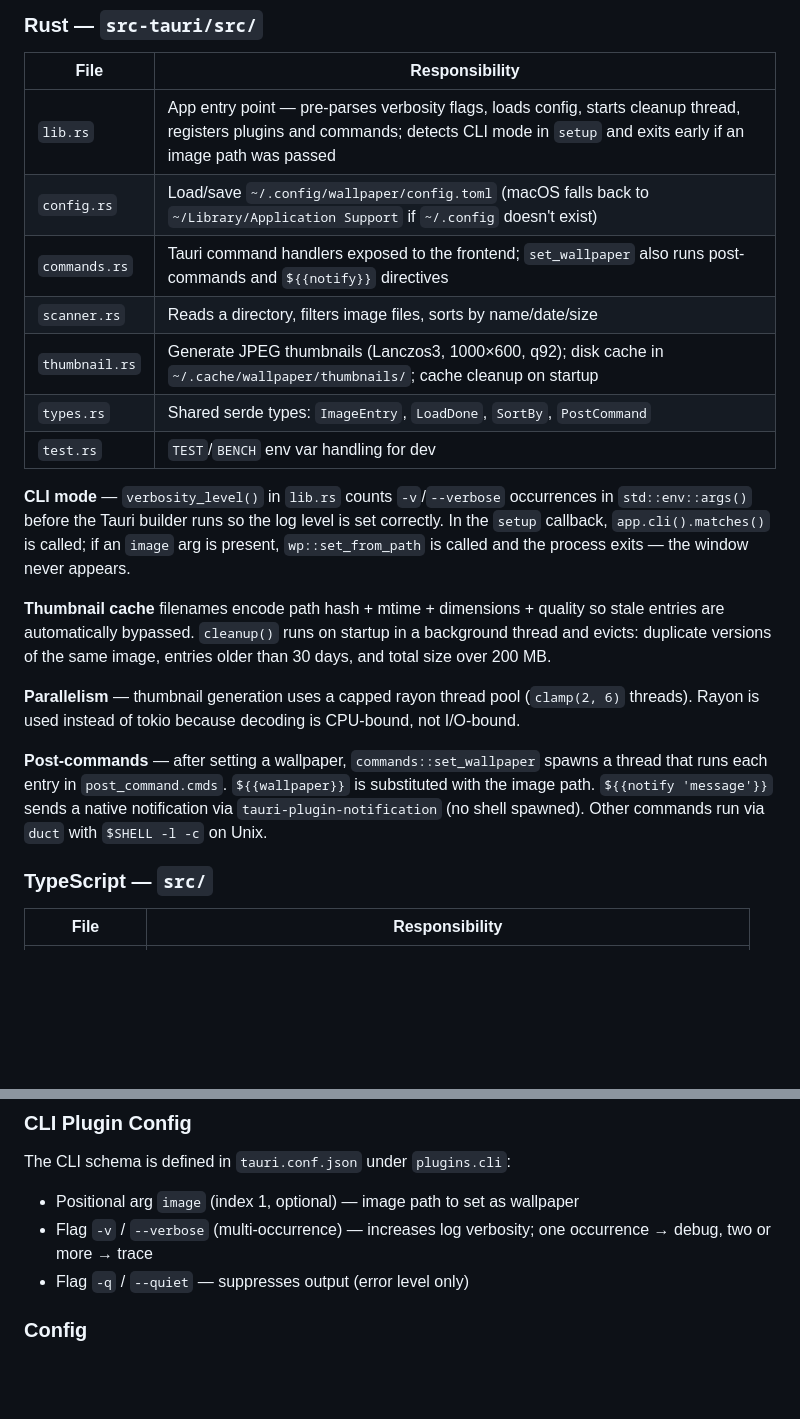
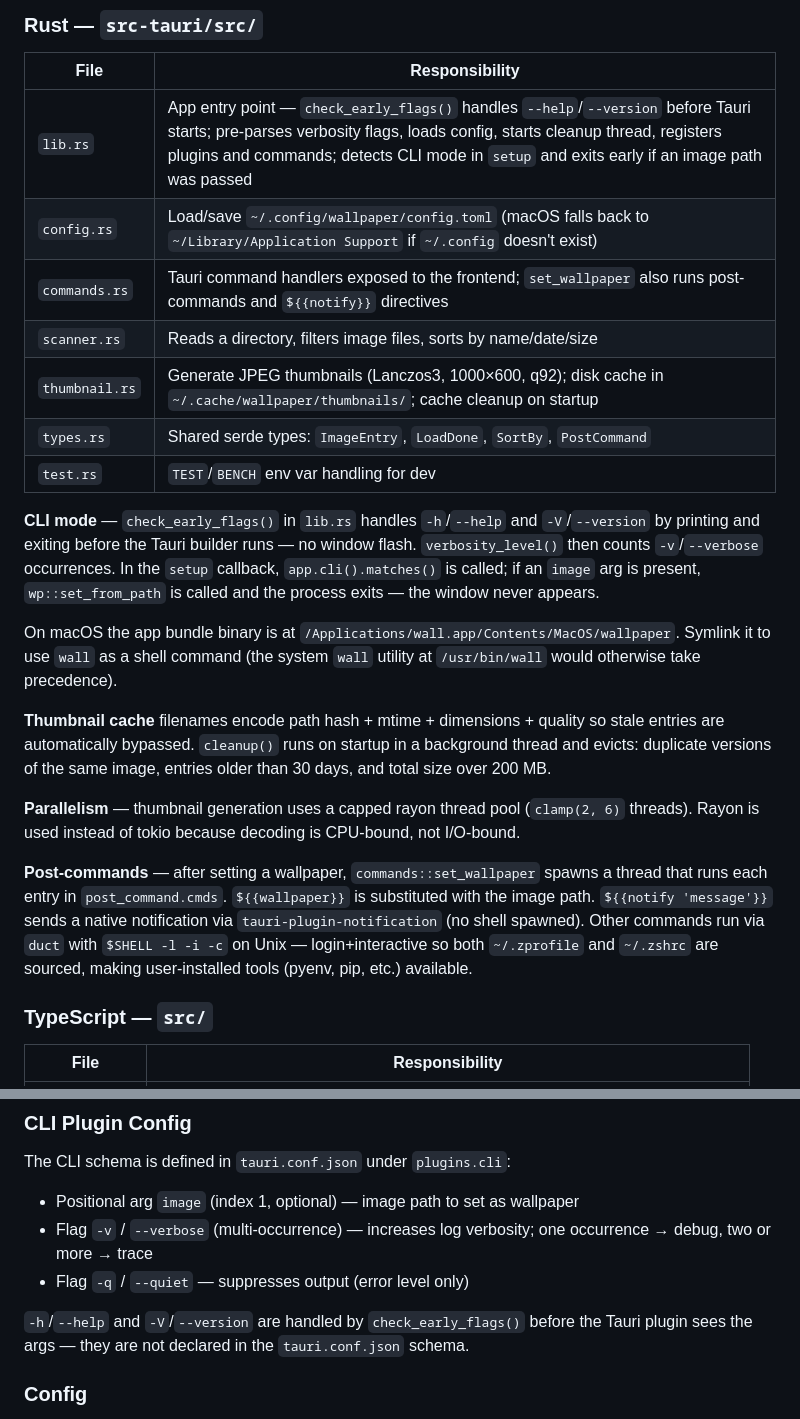
Before and after one commit to s0me0neee/wallpaper, a Markdown page: CLAUDE.md, 2 parts joined by grey strips. GitHub-like rendering; blank space fills up the shorter version.

```diff
--- a/CLAUDE.md
+++ b/CLAUDE.md
@@ -40,7 +40,7 @@ Standard Tauri v2 hybrid: Rust backend streams data to a TypeScript frontend via
 
 | File | Responsibility |
 |------|---------------|
-| `lib.rs` | App entry point — pre-parses verbosity flags, loads config, starts cleanup thread, registers plugins and commands; detects CLI mode in `setup` and exits early if an image path was passed |
+| `lib.rs` | App entry point — `check_early_flags()` handles `--help`/`--version` before Tauri starts; pre-parses verbosity flags, loads config, starts cleanup thread, registers plugins and commands; detects CLI mode in `setup` and exits early if an image path was passed |
 | `config.rs` | Load/save `~/.config/wallpaper/config.toml` (macOS falls back to `~/Library/Application Support` if `~/.config` doesn't exist) |
 | `commands.rs` | Tauri command handlers exposed to the frontend; `set_wallpaper` also runs post-commands and `${{notify}}` directives |
 | `scanner.rs` | Reads a directory, filters image files, sorts by name/date/size |
@@ -48,13 +48,15 @@ Standard Tauri v2 hybrid: Rust backend streams data to a TypeScript frontend via
 | `types.rs` | Shared serde types: `ImageEntry`, `LoadDone`, `SortBy`, `PostCommand` |
 | `test.rs` | `TEST`/`BENCH` env var handling for dev |
 
-**CLI mode** — `verbosity_level()` in `lib.rs` counts `-v`/`--verbose` occurrences in `std::env::args()` before the Tauri builder runs so the log level is set correctly. In the `setup` callback, `app.cli().matches()` is called; if an `image` arg is present, `wp::set_from_path` is called and the process exits — the window never appears.
+**CLI mode** — `check_early_flags()` in `lib.rs` handles `-h`/`--help` and `-V`/`--version` by printing and exiting before the Tauri builder runs — no window flash. `verbosity_level()` then counts `-v`/`--verbose` occurrences. In the `setup` callback, `app.cli().matches()` is called; if an `image` arg is present, `wp::set_from_path` is called and the process exits — the window never appears.
+
+On macOS the app bundle binary is at `/Applications/wall.app/Contents/MacOS/wallpaper`. Symlink it to use `wall` as a shell command (the system `wall` utility at `/usr/bin/wall` would otherwise take precedence).
 
 **Thumbnail cache** filenames encode path hash + mtime + dimensions + quality so stale entries are automatically bypassed. `cleanup()` runs on startup in a background thread and evicts: duplicate versions of the same image, entries older than 30 days, and total size over 200 MB.
 
 **Parallelism** — thumbnail generation uses a capped rayon thread pool (`clamp(2, 6)` threads). Rayon is used instead of tokio because decoding is CPU-bound, not I/O-bound.
 
-**Post-commands** — after setting a wallpaper, `commands::set_wallpaper` spawns a thread that runs each entry in `post_command.cmds`. `${{wallpaper}}` is substituted with the image path. `${{notify 'message'}}` sends a native notification via `tauri-plugin-notification` (no shell spawned). Other commands run via `duct` with `$SHELL -l -c` on Unix.
+**Post-commands** — after setting a wallpaper, `commands::set_wallpaper` spawns a thread that runs each entry in `post_command.cmds`. `${{wallpaper}}` is substituted with the image path. `${{notify 'message'}}` sends a native notification via `tauri-plugin-notification` (no shell spawned). Other commands run via `duct` with `$SHELL -l -i -c` on Unix — login+interactive so both `~/.zprofile` and `~/.zshrc` are sourced, making user-installed tools (pyenv, pip, etc.) available.
 
 ### TypeScript — `src/`
 
@@ -81,6 +83,8 @@ The CLI schema is defined in `tauri.conf.json` under `plugins.cli`:
 - Positional arg `image` (index 1, optional) — image path to set as wallpaper
 - Flag `-v` / `--verbose` (multi-occurrence) — increases log verbosity; one occurrence → debug, two or more → trace
 - Flag `-q` / `--quiet` — suppresses output (error level only)
+
+`-h`/`--help` and `-V`/`--version` are handled by `check_early_flags()` before the Tauri plugin sees the args — they are not declared in the `tauri.conf.json` schema.
 
 ### Config
 
```
Also changed, not shown: README.md (+9 -1 lines).
